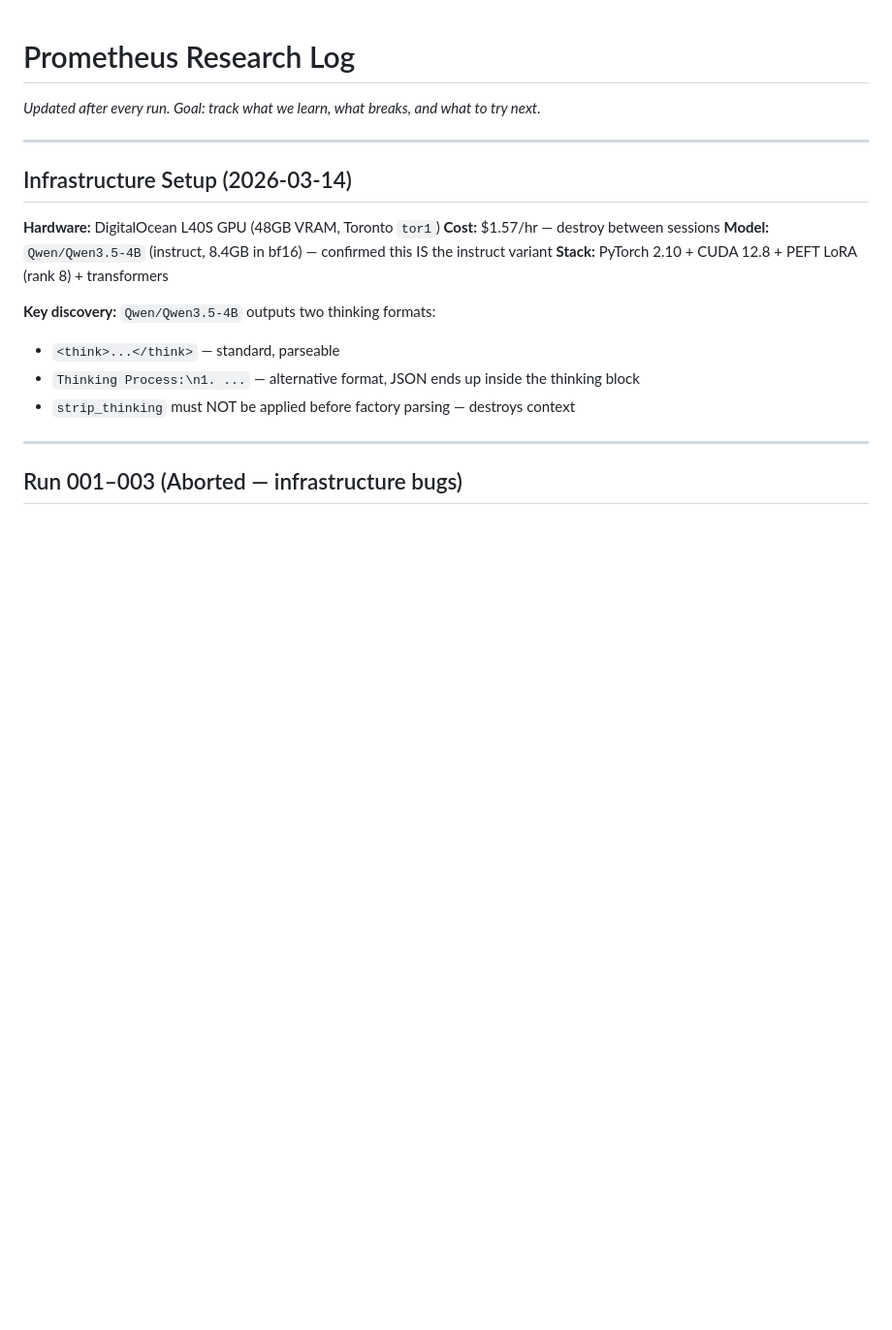
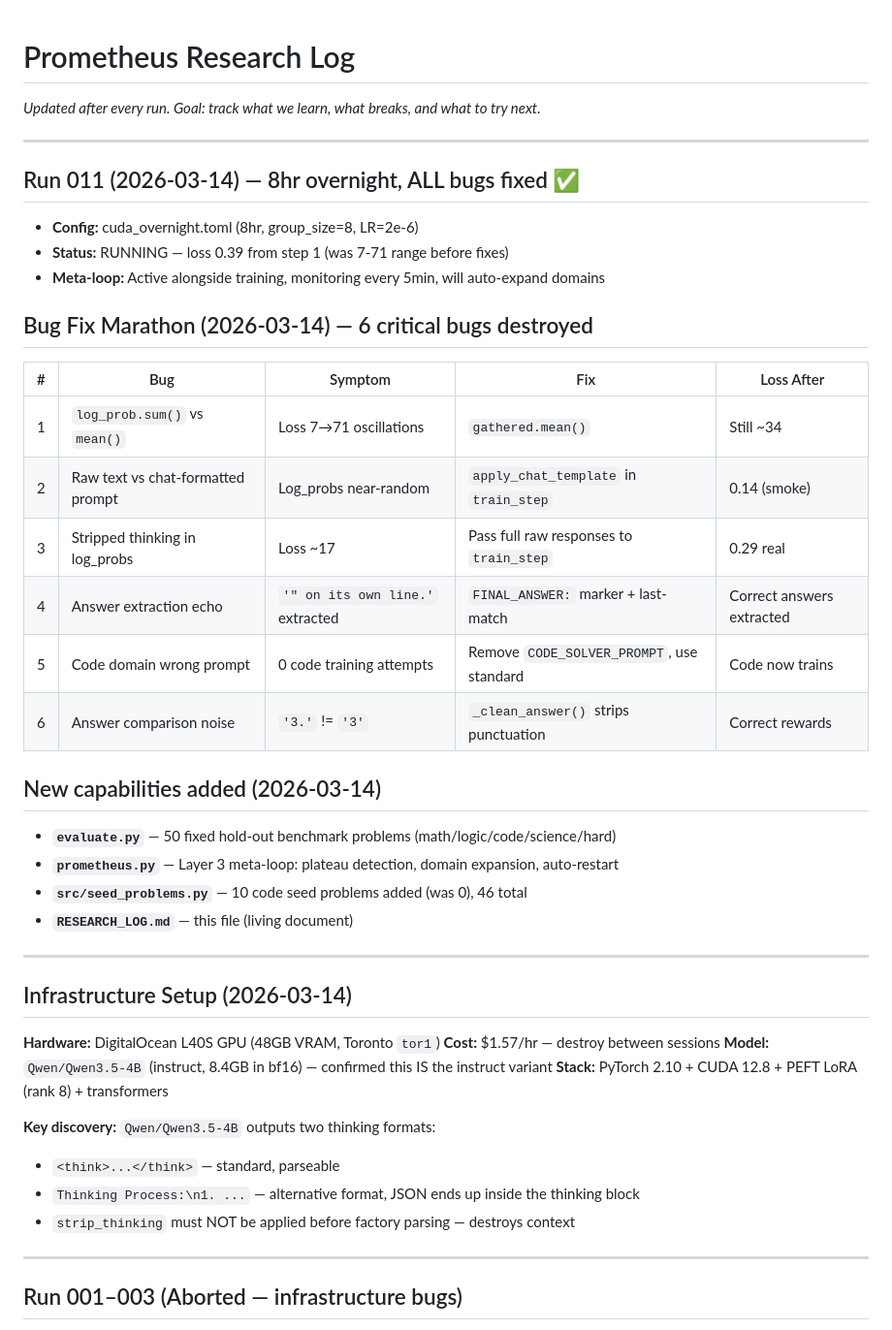
Before and after one commit to atatess/prometheus, a Markdown page: RESEARCH_LOG.md, the part around the change. Shown at 97% size. Drawn GitHub-style; blank space fills up the shorter version.

Commit message:
docs: research log — 6 bug fixes documented + run_011 status

```diff
--- a/RESEARCH_LOG.md
+++ b/RESEARCH_LOG.md
@@ -1,6 +1,30 @@
 # Prometheus Research Log
 
 *Updated after every run. Goal: track what we learn, what breaks, and what to try next.*
+
+---
+
+## Run 011 (2026-03-14) — 8hr overnight, ALL bugs fixed ✅
+- **Config:** cuda_overnight.toml (8hr, group_size=8, LR=2e-6)
+- **Status:** RUNNING — loss 0.39 from step 1 (was 7-71 range before fixes)
+- **Meta-loop:** Active alongside training, monitoring every 5min, will auto-expand domains
+
+## Bug Fix Marathon (2026-03-14) — 6 critical bugs destroyed
+
+| # | Bug | Symptom | Fix | Loss After |
+|---|-----|---------|-----|------------|
+| 1 | `log_prob.sum()` vs `mean()` | Loss 7→71 oscillations | `gathered.mean()` | Still ~34 |
+| 2 | Raw text vs chat-formatted prompt | Log_probs near-random | `apply_chat_template` in `train_step` | 0.14 (smoke) |
+| 3 | Stripped thinking in log_probs | Loss ~17 | Pass full raw responses to `train_step` | 0.29 real |
+| 4 | Answer extraction echo | `'" on its own line.'` extracted | `FINAL_ANSWER:` marker + last-match | Correct answers extracted |
+| 5 | Code domain wrong prompt | 0 code training attempts | Remove `CODE_SOLVER_PROMPT`, use standard | Code now trains |
+| 6 | Answer comparison noise | `'3.'` != `'3'` | `_clean_answer()` strips punctuation | Correct rewards |
+
+## New capabilities added (2026-03-14)
+- **`evaluate.py`** — 50 fixed hold-out benchmark problems (math/logic/code/science/hard)
+- **`prometheus.py`** — Layer 3 meta-loop: plateau detection, domain expansion, auto-restart
+- **`src/seed_problems.py`** — 10 code seed problems added (was 0), 46 total
+- **`RESEARCH_LOG.md`** — this file (living document)
 
 ---
 
```
